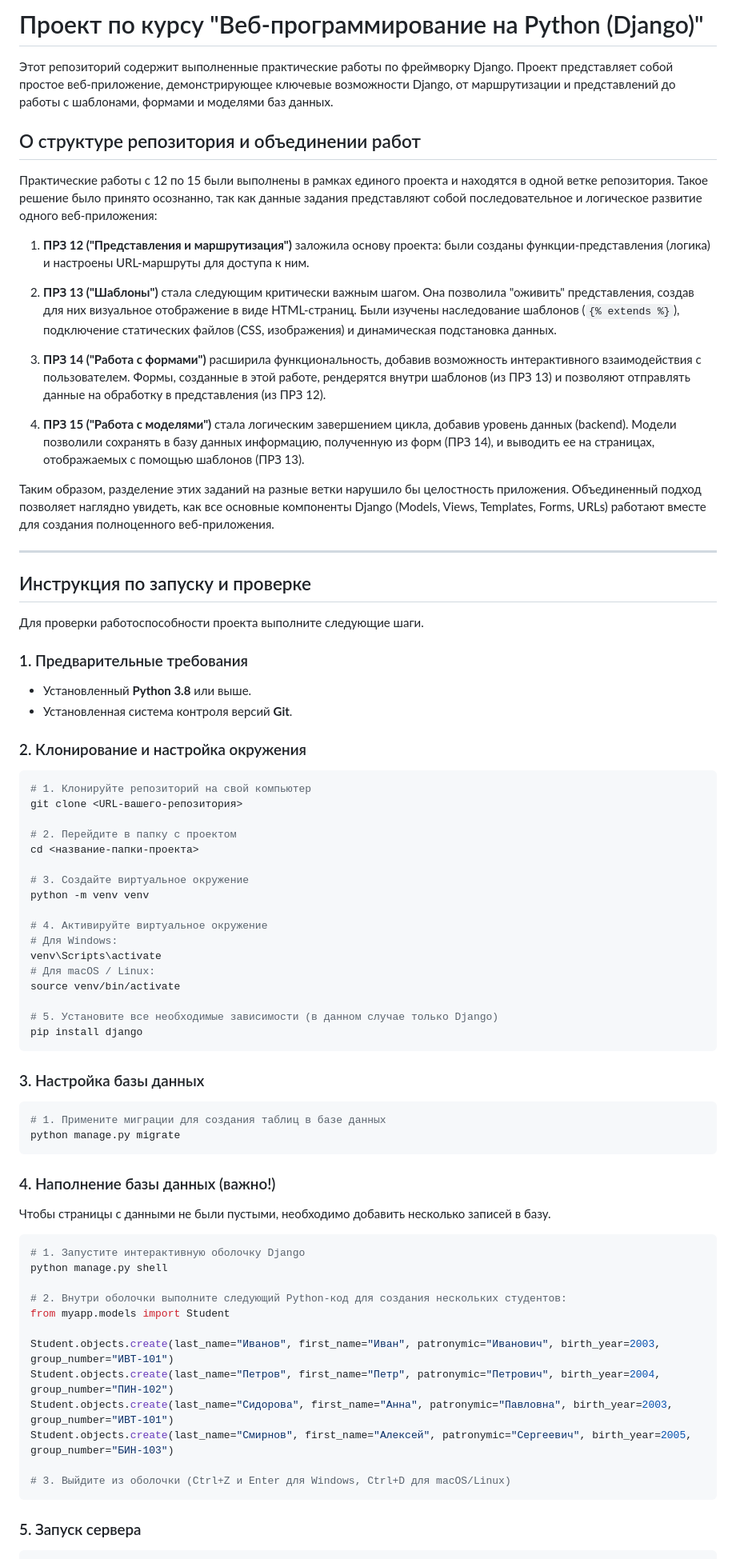
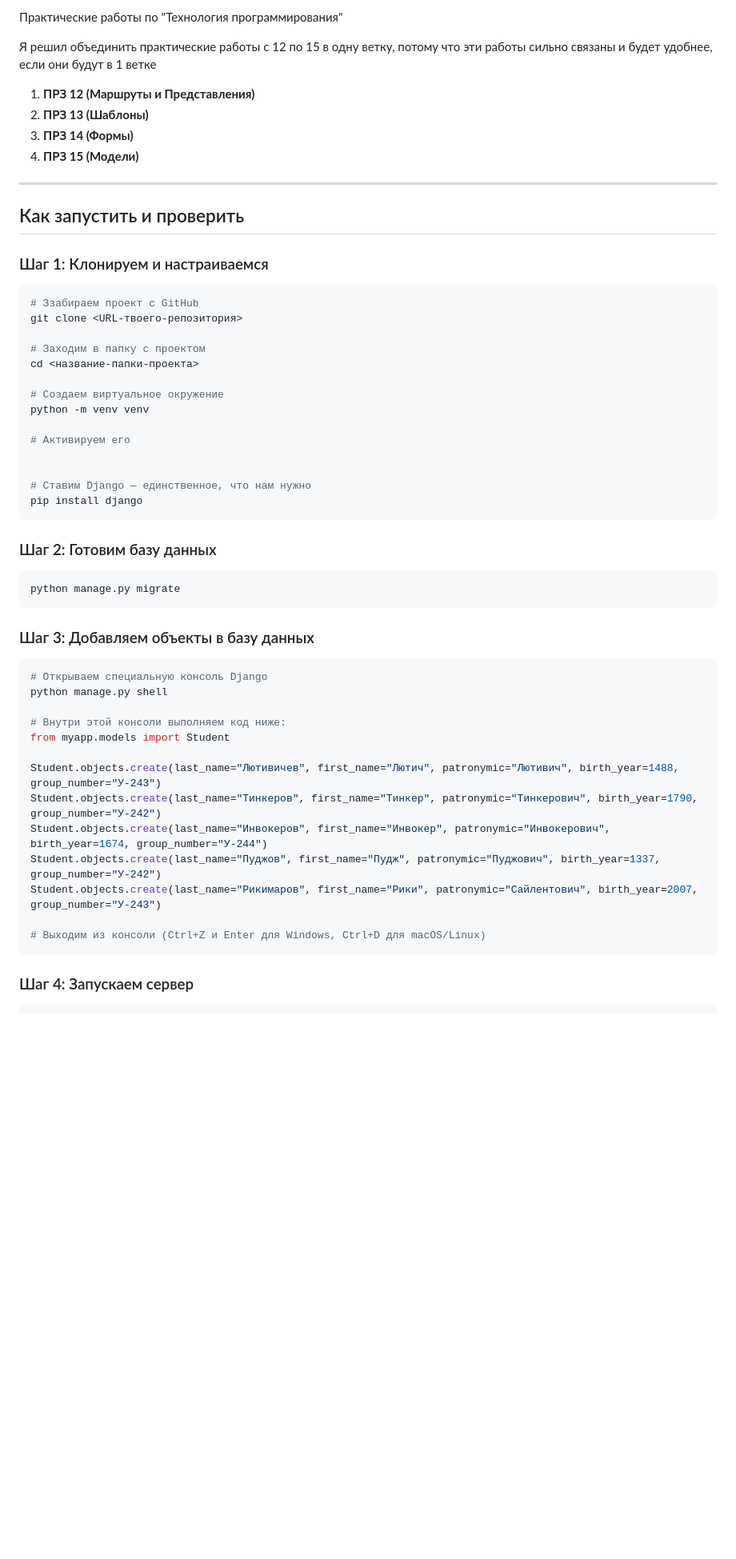
Before and after one commit to NikitaBurmistrov/U-242, a Markdown page: README.md, the part around one of its changes. Shown at 80% size. Rendered like a GitHub page; blank space fills up the shorter version.

````diff
--- a/README.md
+++ b/README.md
@@ -1,79 +1,64 @@
-# Проект по курсу "Веб-программирование на Python (Django)"
+Практические работы по "Технология программирования"
 
-Этот репозиторий содержит выполненные практические работы по фреймворку Django. Проект представляет собой простое веб-приложение, демонстрирующее ключевые возможности Django, от маршрутизации и представлений до работы с шаблонами, формами и моделями баз данных.
 
-## О структуре репозитория и объединении работ
+Я решил объединить практические работы с 12 по 15 в одну ветку, потому что эти работы сильно связаны и будет удобнее, если они будут в 1 ветке
 
-Практические работы с 12 по 15 были выполнены в рамках единого проекта и находятся в одной ветке репозитория. Такое решение было принято осознанно, так как данные задания представляют собой последовательное и логическое развитие одного веб-приложения:
+1.  **ПРЗ 12 (Маршруты и Представления)**
+2.  **ПРЗ 13 (Шаблоны)**
+3.  **ПРЗ 14 (Формы)**
+4.  **ПРЗ 15 (Модели)**
 
-1.  **ПРЗ 12 ("Представления и маршрутизация")** заложила основу проекта: были созданы функции-представления (логика) и настроены URL-маршруты для доступа к ним.
-
-2.  **ПРЗ 13 ("Шаблоны")** стала следующим критически важным шагом. Она позволила "оживить" представления, создав для них визуальное отображение в виде HTML-страниц. Были изучены наследование шаблонов (`{% extends %}`), подключение статических файлов (CSS, изображения) и динамическая подстановка данных.
-
-3.  **ПРЗ 14 ("Работа с формами")** расширила функциональность, добавив возможность интерактивного взаимодействия с пользователем. Формы, созданные в этой работе, рендерятся внутри шаблонов (из ПРЗ 13) и позволяют отправлять данные на обработку в представления (из ПРЗ 12).
-
-4.  **ПРЗ 15 ("Работа с моделями")** стала логическим завершением цикла, добавив уровень данных (backend). Модели позволили сохранять в базу данных информацию, полученную из форм (ПРЗ 14), и выводить ее на страницах, отображаемых с помощью шаблонов (ПРЗ 13).
-
-Таким образом, разделение этих заданий на разные ветки нарушило бы целостность приложения. Объединенный подход позволяет наглядно увидеть, как все основные компоненты Django (Models, Views, Templates, Forms, URLs) работают вместе для создания полноценного веб-приложения.
 
 ---
 
-## Инструкция по запуску и проверке
 
-Для проверки работоспособности проекта выполните следующие шаги.
+## Как запустить и проверить
 
-### 1. Предварительные требования
-*   Установленный **Python 3.8** или выше.
-*   Установленная система контроля версий **Git**.
 
-### 2. Клонирование и настройка окружения
+### Шаг 1: Клонируем и настраиваемся
 
 ```bash
-# 1. Клонируйте репозиторий на свой компьютер
-git clone <URL-вашего-репозитория>
+# Ззабираем проект с GitHub
+git clone <URL-твоего-репозитория>
 
-# 2. Перейдите в папку с проектом
+# Заходим в папку с проектом
 cd <название-папки-проекта>
 
-# 3. Создайте виртуальное окружение
+# Создаем виртуальное окружение
 python -m venv venv
 
-# 4. Активируйте виртуальное окружение
-# Для Windows:
-venv\Scripts\activate
-# Для macOS / Linux:
-source venv/bin/activate
+# Активируем его
 
-# 5. Установите все необходимые зависимости (в данном случае только Django)
+
+# Ставим Django — единственное, что нам нужно
 pip install django
 ```
 
-### 3. Настройка базы данных
+### Шаг 2: Готовим базу данных
 
 ```bash
-# 1. Примените миграции для создания таблиц в базе данных
 python manage.py migrate
 ```
 
-### 4. Наполнение базы данных (важно!)
+### Шаг 3: Добавляем объекты в базу данных
 
-Чтобы страницы с данными не были пустыми, необходимо добавить несколько записей в базу.
 
 ```bash
-# 1. Запустите интерактивную оболочку Django
+# Открываем специальную консоль Django
 python manage.py shell
 
-# 2. Внутри оболочки выполните следующий Python-код для создания нескольких студентов:
+# Внутри этой консоли выполняем код ниже:
 from myapp.models import Student
 
-Student.objects.create(last_name="Иванов", first_name="Иван", patronymic="Иванович", birth_year=2003, group_number="ИВТ-101")
-Student.objects.create(last_name="Петров", first_name="Петр", patronymic="Петрович", birth_year=2004, group_number="ПИН-102")
-Student.objects.create(last_name="Сидорова", first_name="Анна", patronymic="Павловна", birth_year=2003, group_number="ИВТ-101")
-Student.objects.create(last_name="Смирнов", first_name="Алексей", patronymic="Сергеевич", birth_year=2005, group_number="БИН-103")
+Student.objects.create(last_name="Лютивичев", first_name="Лютич", patronymic="Лютивич", birth_year=1488, group_number="У-243")
+Student.objects.create(last_name="Тинкеров", first_name="Тинкер", patronymic="Тинкерович", birth_year=1790, group_number="У-242")
+Student.objects.create(last_name="Инвокеров", first_name="Инвокер", patronymic="Инвокерович", birth_year=1674, group_number="У-244")
+Student.objects.create(last_name="Пуджoв", first_name="Пудж", patronymic="Пуджoвич", birth_year=1337, group_number="У-242")
+Student.objects.create(last_name="Рикимаров", first_name="Рики", patronymic="Сайлентович", birth_year=2007, group_number="У-243")
 
-# 3. Выйдите из оболочки (Ctrl+Z и Enter для Windows, Ctrl+D для macOS/Linux)
+# Выходим из консоли (Ctrl+Z и Enter для Windows, Ctrl+D для macOS/Linux)
 ```
 
-### 5. Запуск сервера
+### Шаг 4: Запускаем сервер
 
 ```bash
````
Also changed, not shown: other parts of README.md (+14 -21 lines).
